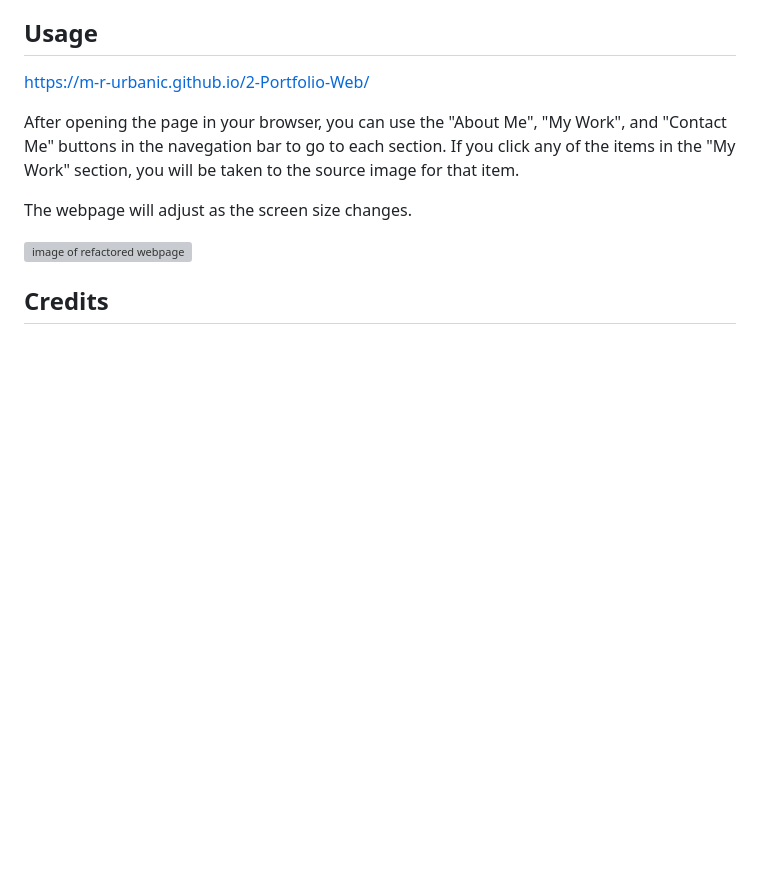
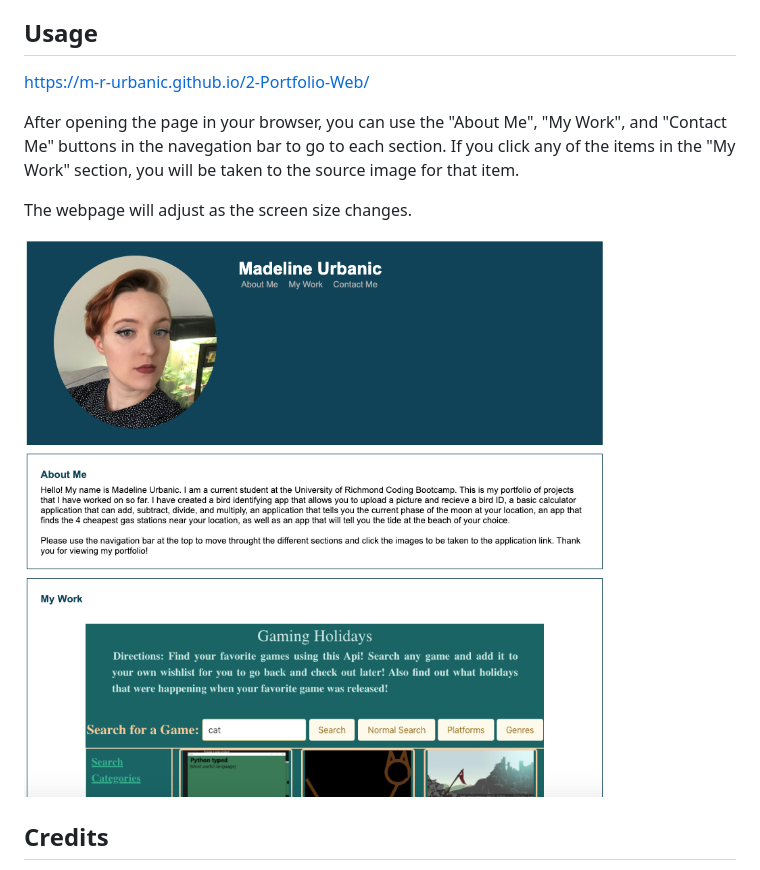
Before and after one commit to m-r-urbanic/2-Porfolio-Web, a Markdown page: README.md, the part around the change. Rendered like a GitHub page; pictures changed too: assets/images/newScreenshot.png (added); blank space fills up the shorter version; grey boxes are pictures that could not be loaded.

```diff
--- a/README.md
+++ b/README.md
@@ -20,7 +20,7 @@ After opening the page in your browser, you can use the "About Me", "My Work", a
 
 The webpage will adjust as the screen size changes.
 
-![image of refactored webpage](assets/images/screenshot.png)
+![image of refactored webpage](assets/images/newScreenshot.png)
 
 ## Credits
 
```
Also changed, not shown: assets/images/projectOne.png (added), 4 other files.
